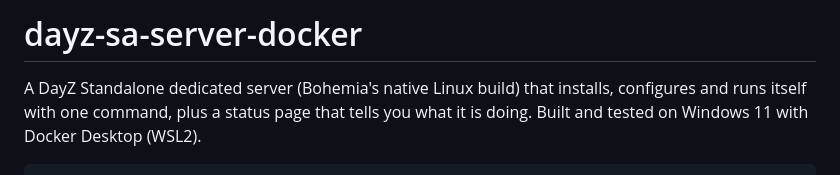
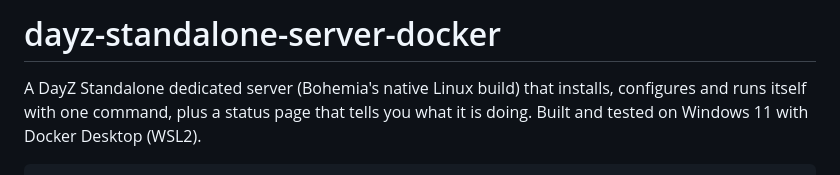
Before and after one commit to benlambert43/dayz-standalone-server-docker, a Markdown page: README.md, the part around the change. Rendered like a GitHub page.

Commit message:
use full name

```diff
--- a/README.md
+++ b/README.md
@@ -1,4 +1,4 @@
-# dayz-sa-server-docker
+# dayz-standalone-server-docker
 
 A DayZ Standalone dedicated server (Bohemia's native Linux build) that installs, configures
 and runs itself with one command, plus a status page that tells you what it is doing.
```
